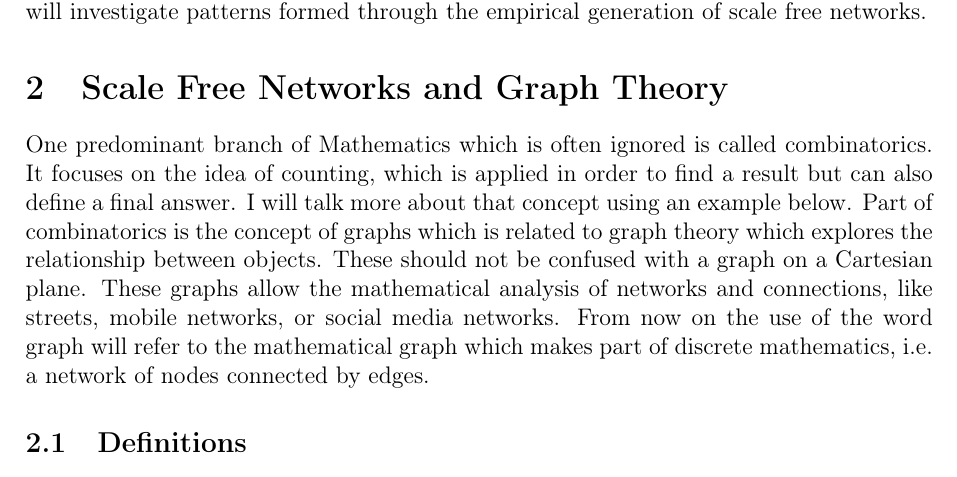
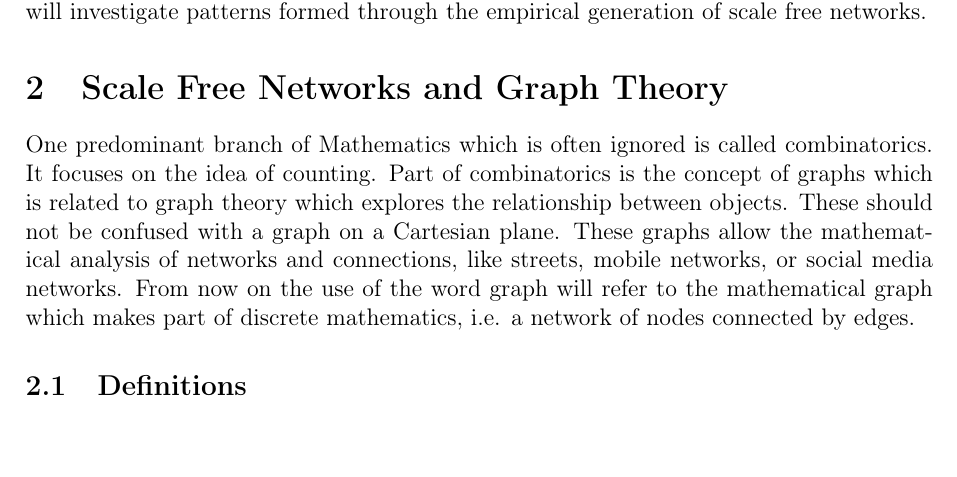
Before and after one commit to informatiky/LaTeX, a LaTeX document (Extended Essay/Johannes - Mathematics Extended Essay - Probabilistic method.tex): part of page 4 of 18, cut so that both start at the same text, the shorter picture padded with empty space. Compiled offline with pdfLaTeX.

Commit message:
Auto-commit: 2026-09-13 19:30:18

```diff
--- a/Extended Essay/Johannes - Mathematics Extended Essay - Probabilistic method.tex
+++ b/Extended Essay/Johannes - Mathematics Extended Essay - Probabilistic method.tex
@@ -99,7 +99,7 @@ This essay will be structured into three main parts. First, I will explain the k
 % -	Defining terms
 % -	Applying the idea to scale free networks
 
-One predominant branch of Mathematics which is often ignored is called combinatorics. It focuses on the idea of counting, which is applied in order to find a result but can also define a final answer. I will talk more about that concept using an example below. Part of combinatorics is the concept of graphs which is related to graph theory which explores the relationship between objects. These should not be confused with a graph on a Cartesian plane. These graphs allow the mathematical analysis of networks and connections, like streets, mobile networks, or social media networks. From now on the use of the word graph will refer to the mathematical graph which makes part of discrete mathematics, i.e. a network of nodes connected by edges.
+One predominant branch of Mathematics which is often ignored is called combinatorics. It focuses on the idea of counting. Part of combinatorics is the concept of graphs which is related to graph theory which explores the relationship between objects. These should not be confused with a graph on a Cartesian plane. These graphs allow the mathematical analysis of networks and connections, like streets, mobile networks, or social media networks. From now on the use of the word graph will refer to the mathematical graph which makes part of discrete mathematics, i.e. a network of nodes connected by edges.
 
 \subsection{Definitions}
 
```
